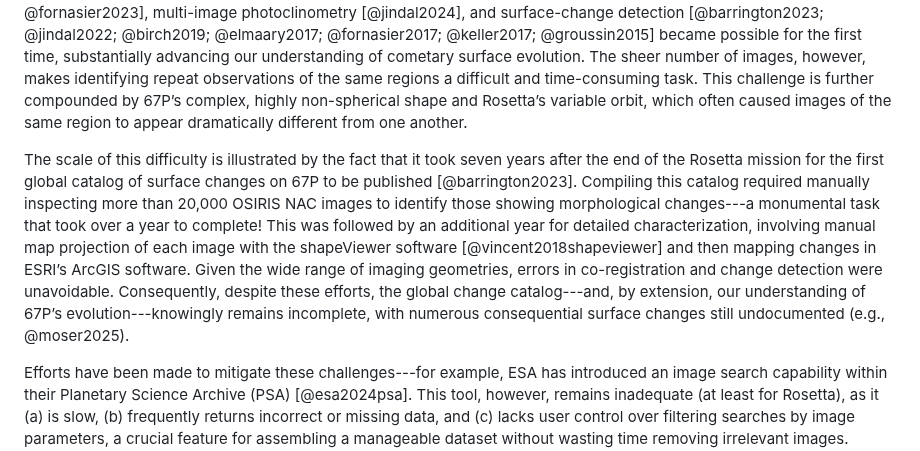
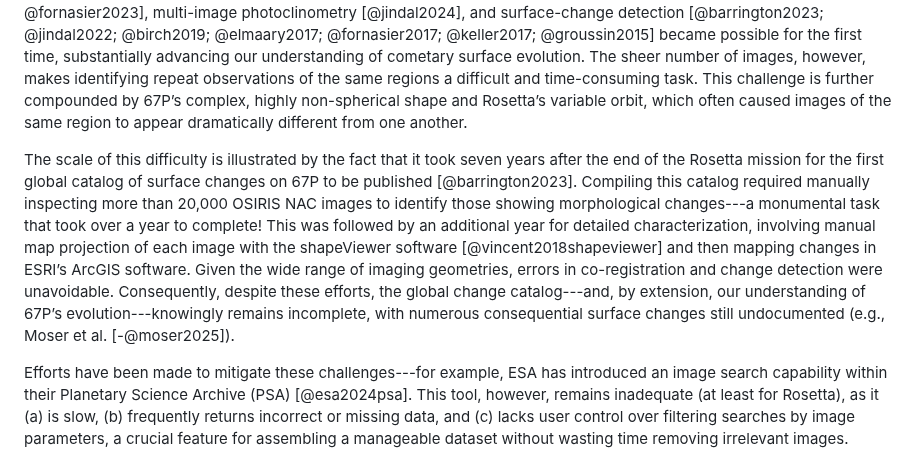
Before and after one commit to comet-dot-photos/comet-dot-photos, a Markdown page: docs/JOSS2025/paper.md, the part around the change. Drawn GitHub-style.

Commit message:
Trying to get Moser et al reference right...

```diff
--- a/docs/JOSS2025/paper.md
+++ b/docs/JOSS2025/paper.md
@@ -61,7 +61,7 @@ Designed for both professional researchers and the public, `Comet.Photos` can be
 
 The European Space Agency’s (ESA) Rosetta mission to 67P provided the most spatially and temporally comprehensive dataset of any comet to date, enabling a broad range of analyses across its surface. Because each region was imaged multiple times under varying illumination and viewing conditions, studies such as photometric modeling [@oklay2016; @fornasier2023], multi-image photoclinometry [@jindal2024], and surface-change detection [@barrington2023; @jindal2022; @birch2019; @elmaary2017; @fornasier2017; @keller2017; @groussin2015] became possible for the first time, substantially advancing our understanding of cometary surface evolution. The sheer number of images, however, makes identifying repeat observations of the same regions a difficult and time-consuming task. This challenge is further compounded by 67P’s complex, highly non-spherical shape and Rosetta’s variable orbit, which often caused images of the same region to appear dramatically different from one another.
 
-The scale of this difficulty is illustrated by the fact that it took seven years after the end of the Rosetta mission for the first global catalog of surface changes on 67P to be published [@barrington2023]. Compiling this catalog required manually inspecting more than 20,000 OSIRIS NAC images to identify those showing morphological changes---a monumental task that took over a year to complete! This was followed by an additional year for detailed characterization, involving manual map projection of each image with the shapeViewer software [@vincent2018shapeviewer] and then mapping changes in ESRI’s ArcGIS software. Given the wide range of imaging geometries, errors in co-registration and change detection were unavoidable. Consequently, despite these efforts, the global change catalog---and, by extension, our understanding of 67P’s evolution---knowingly remains incomplete, with numerous consequential surface changes still undocumented (e.g., @moser2025).
+The scale of this difficulty is illustrated by the fact that it took seven years after the end of the Rosetta mission for the first global catalog of surface changes on 67P to be published [@barrington2023]. Compiling this catalog required manually inspecting more than 20,000 OSIRIS NAC images to identify those showing morphological changes---a monumental task that took over a year to complete! This was followed by an additional year for detailed characterization, involving manual map projection of each image with the shapeViewer software [@vincent2018shapeviewer] and then mapping changes in ESRI’s ArcGIS software. Given the wide range of imaging geometries, errors in co-registration and change detection were unavoidable. Consequently, despite these efforts, the global change catalog---and, by extension, our understanding of 67P’s evolution---knowingly remains incomplete, with numerous consequential surface changes still undocumented (e.g., Moser et al. [-@moser2025]).
 
 Efforts have been made to mitigate these challenges---for example, ESA has introduced an image search capability within their Planetary Science Archive (PSA) [@esa2024psa]. This tool, however, remains inadequate (at least for Rosetta), as it (a) is slow, (b) frequently returns incorrect or missing data, and (c) lacks user control over filtering searches by image parameters, a crucial feature for assembling a manageable dataset without wasting time removing irrelevant images. Hence, to fully harness the scientific potential of Rosetta’s vast dataset and empower researchers to quickly and accurately identify relevant observations for analysis, an efficient and intuitive tool is needed to streamline image retrieval.
 
```
